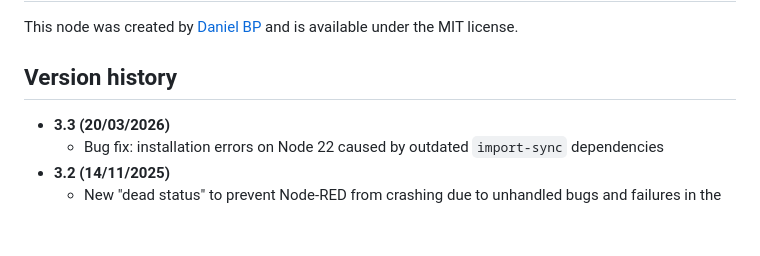
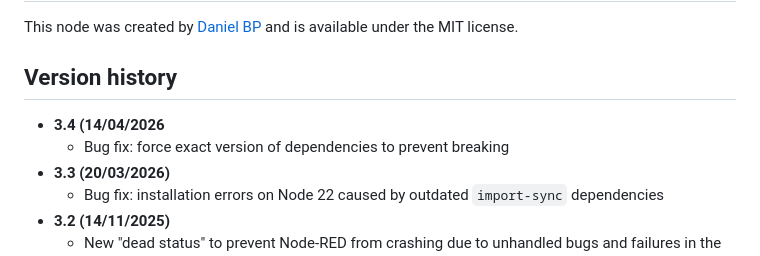
Before and after one commit to danpeig/node-red-meshtastic-msg, a Markdown page: README.md, the part around the change. GitHub-like rendering; blank space fills up the shorter version.

```diff
--- a/README.md
+++ b/README.md
@@ -58,6 +58,8 @@ The [fundamentals_meshtastic_web.mjs](fundamentals_meshtastic_web.mjs) illustrat
 This node was created by [Daniel BP](http://www.danbp.org) and is available under the MIT license.
 
 ## Version history
+- **3.4 (14/04/2026**
+    - Bug fix: force exact version of dependencies to prevent breaking
 - **3.3 (20/03/2026)**
     - Bug fix: installation errors on Node 22 caused by outdated `import-sync` dependencies
 - **3.2 (14/11/2025)**
```
